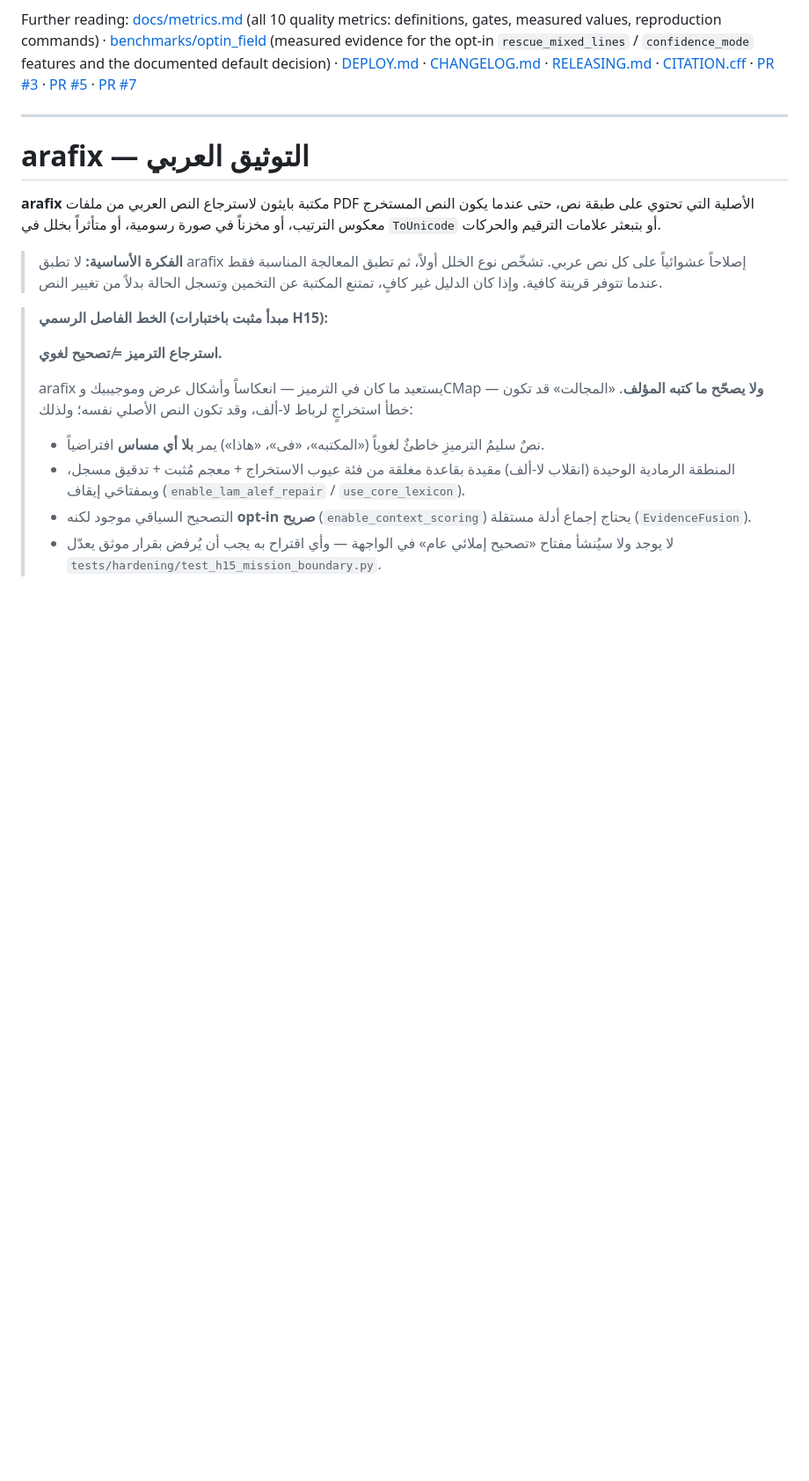
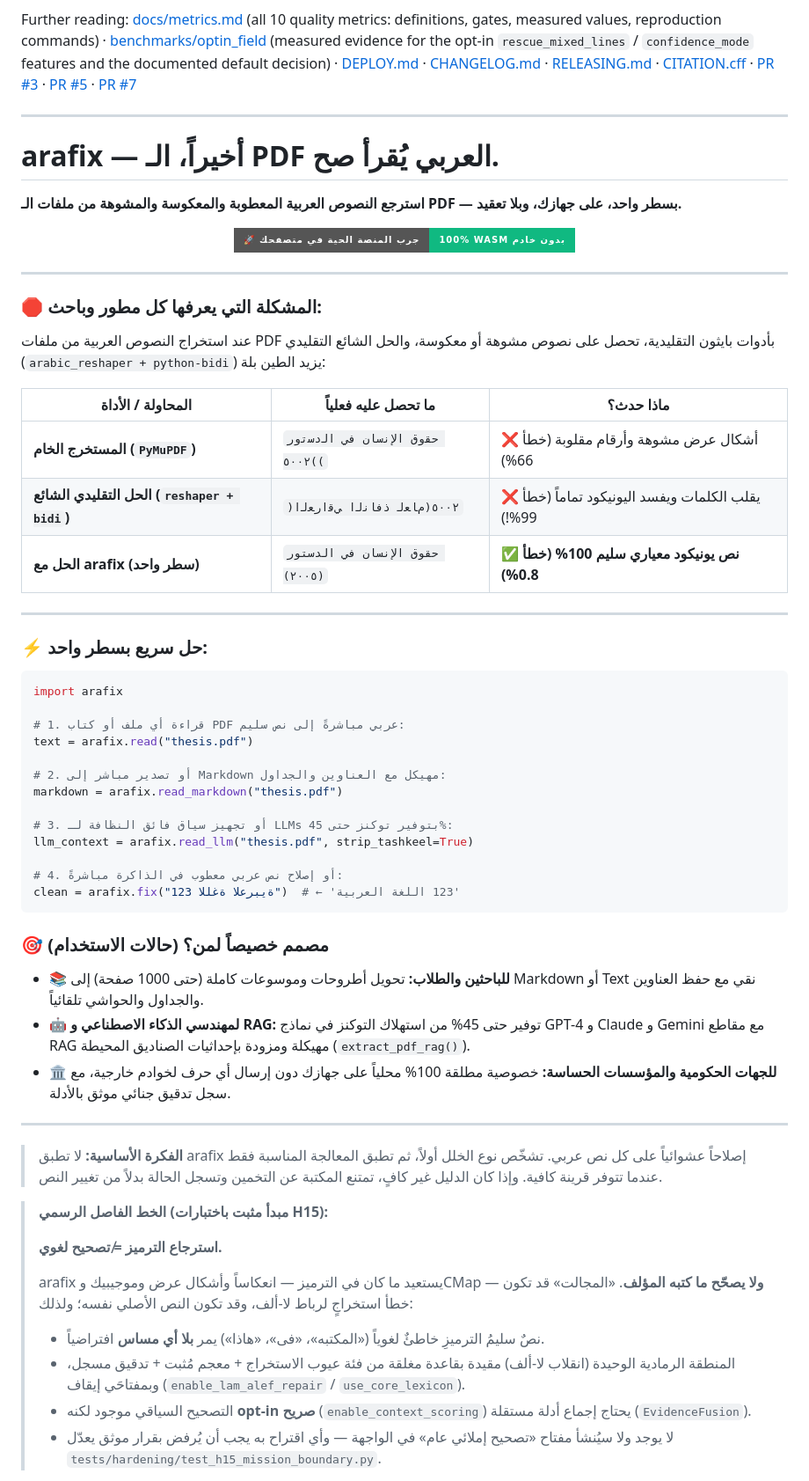
Before and after one commit to bio-colab/arafix, a Markdown page: README.md, the part around one of its changes. Shown at 88% size. Rendered like a GitHub page; badges without logos; blank space fills up the shorter version.

````diff
--- a/README.md
+++ b/README.md
@@ -321,9 +331,55 @@ Further reading: [docs/metrics.md](docs/metrics.md) (all 10 quality metrics: def
 
 ---
 
-# arafix — التوثيق العربي
+# arafix — أخيراً، الـ PDF العربي يُقرأ صح.
 
-**arafix** مكتبة بايثون لاسترجاع النص العربي من ملفات PDF الأصلية التي تحتوي على طبقة نص، حتى عندما يكون النص المستخرج معكوس الترتيب، أو مخزناً في صورة رسومية، أو متأثراً بخلل في `ToUnicode` أو بتبعثر علامات الترقيم والحركات.
+**استرجع النصوص العربية المعطوبة والمعكوسة والمشوهة من ملفات الـ PDF — بسطر واحد، على جهازك، وبلا تعقيد.**
+
+<p align="center">
+  <a href="https://bio-colab.github.io/arafix/">
+    <img src="https://img.shields.io/badge/🚀_جرب_المنصة_الحية_في_متصفحك-100%25_WASM_بدون_خادم-10b981?style=for-the-badge&logo=webassembly&logoColor=white" alt="جرب arafix مباشرة في المتصفح">
+  </a>
+</p>
+
+---
+
+### 🛑 المشكلة التي يعرفها كل مطور وباحث:
+
+عند استخراج النصوص العربية من ملفات PDF بأدوات بايثون التقليدية، تحصل على نصوص مشوهة أو معكوسة، والحل الشائع التقليدي (`arabic_reshaper + python-bidi`) يزيد الطين بلة:
+
+| المحاولة / الأداة | ما تحصل عليه فعلياً | ماذا حدث؟ |
+|---|---|---|
+| **المستخرج الخام (`PyMuPDF`)** | `ﺣﻘوق اﻹﻧﺳﺎن ﻓﻲ اﻟدﺳﺗور )٥٠٠٢(` | ❌ أشكال عرض مشوهة وأرقام مقلوبة (خطأ 66%) |
+| **الحل التقليدي الشائع (`reshaper + bidi`)** | `)٥٠٠٢(ﻡﺎﻌﻟ ﺫﻓﺎﻧﻟﺍ ﻲﻗﺍﺭﻌﻟﺍ` | ❌ يقلب الكلمات ويفسد اليونيكود تماماً (خطأ 99%!) |
+| **الحل مع arafix (سطر واحد)** | `حقوق الإنسان في الدستور (٢٠٠٥)` | ✅ **نص يونيكود معياري سليم 100% (خطأ 0.8%)** |
+
+---
+
+### ⚡ حل سريع بسطر واحد:
+
+```python
+import arafix
+
+# 1. قراءة أي ملف أو كتاب PDF عربي مباشرةً إلى نص سليم:
+text = arafix.read("thesis.pdf")
+
+# 2. أو تصدير مباشر إلى Markdown مهيكل مع العناوين والجداول:
+markdown = arafix.read_markdown("thesis.pdf")
+
+# 3. أو تجهيز سياق فائق النظافة لـ LLMs بتوفير توكنز حتى 45%:
+llm_context = arafix.read_llm("thesis.pdf", strip_tashkeel=True)
+
+# 4. أو إصلاح نص عربي معطوب في الذاكرة مباشرةً:
+clean = arafix.fix("ةيبرعلا ةغللا 123")  # ← '123 اللغة العربية'
+```
+
+### 🎯 مصمم خصيصاً لمن؟ (حالات الاستخدام)
+
+- 📚 **للباحثين والطلاب:** تحويل أطروحات وموسوعات كاملة (حتى 1000 صفحة) إلى Markdown أو Text نقي مع حفظ العناوين والجداول والحواشي تلقائياً.
+- 🤖 **لمهندسي الذكاء الاصطناعي و RAG:** توفير حتى 45% من استهلاك التوكنز في نماذج GPT-4 و Claude و Gemini مع مقاطع RAG مهيكلة ومزودة بإحداثيات الصناديق المحيطة (`extract_pdf_rag()`).
+- 🏛️ **للجهات الحكومية والمؤسسات الحساسة:** خصوصية مطلقة 100% محلياً على جهازك دون إرسال أي حرف لخوادم خارجية، مع سجل تدقيق جنائي موثق بالأدلة.
+
+---
 
 > **الفكرة الأساسية:** لا تطبق arafix إصلاحاً عشوائياً على كل نص عربي. تشخّص نوع الخلل أولاً، ثم تطبق المعالجة المناسبة فقط عندما تتوفر قرينة كافية. وإذا كان الدليل غير كافٍ، تمتنع المكتبة عن التخمين وتسجل الحالة بدلاً من تغيير النص.
 
````
Also changed, not shown: other parts of README.md (+46 -36 lines).
